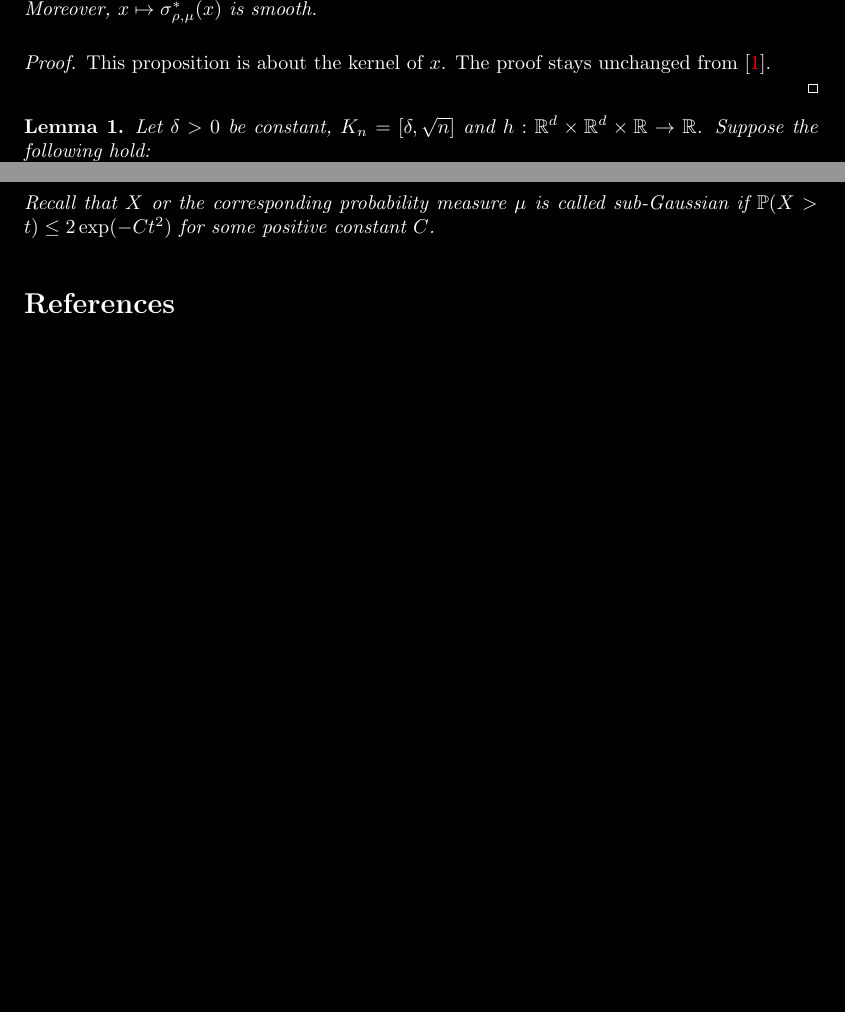
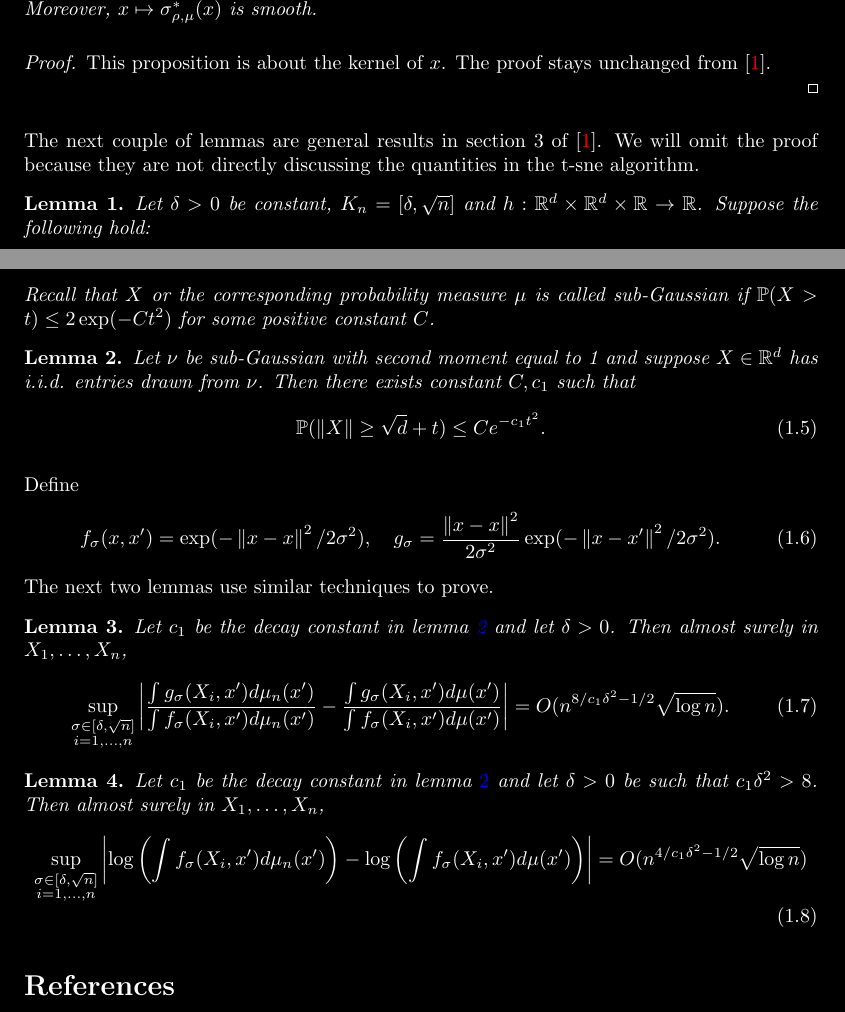
Before and after one commit to WildSkywalker/phdthesis, a LaTeX document (t-SNE/warmup/warmup.tex): two parts of pages 1 and 2 of 2, joined at a grey line, cut so that both start at the same text, the shorter picture padded with empty space. Compiled offline with pdfLaTeX.

Commit message:
working on thesis 2024/11/02

```diff
--- a/t-SNE/warmup/warmup.tex
+++ b/t-SNE/warmup/warmup.tex
@@ -160,6 +160,7 @@ Recall that
 \begin{proof}
     This proposition is about the kernel of $x$. The proof stays unchanged from \cite{auffinger-tsne}.
 \end{proof}
+The next couple of lemmas are general results in section 3 of \cite{auffinger-tsne}. We will omit the proof because they are not directly discussing the quantities in the t-sne algorithm.
 \begin{lemma}
     Let $\delta>0$ be constant, $K_n = [\delta,\sqrt{n}]$ and $h: \mathbb{R}^d \times \mathbb{R}^d \times \mathbb{R} \to \mathbb{R}$. Suppose the following hold: \\
     1. $\mu$ is sub-Gaussian; \\
@@ -171,7 +172,29 @@ Recall that
     \end{align}
     Recall that $X$ or the corresponding probability measure $\mu$ is called sub-Gaussian if $\p(X>t) \leq 2 \exp(-Ct^2)$ for some positive constant $C$.
 \end{lemma}
-
+\begin{lemma} \label{Gaussian_lemma}
+    Let $\nu$ be sub-Gaussian with second moment equal to 1 and suppose $X \in \mathbb{R}^d$ has i.i.d. entries drawn from $\nu$. Then there exists constant $C, c_1$ such that
+    \begin{align}
+        \p(\norm{X} \geq \sqrt{d} + t) \leq Ce^{-c_1t^2}.
+    \end{align}
+\end{lemma}
+Define
+\begin{align}
+    f_{\sigma}(x,x') = \exp(-\norm{x-x}^2/2\sigma^2), \quad g_{\sigma} = \frac{\norm{x-x}^2}{2\sigma^2} \exp(-\norm{x-x'}^2/2\sigma^2).
+\end{align}
+The next two lemmas use similar techniques to prove.
+\begin{lemma}
+    Let $c_1$ be the decay constant in lemma \ref{Gaussian_lemma} and let $\delta >0$. Then almost surely in $X_1,\dots,X_n$,
+    \begin{align}
+        \sup_{\substack{\sigma \in [\delta, \sqrt{n}] \\ i = 1,\dots,n}}\left|\frac{\int g_{\sigma}(X_i,x')d\mu_n(x')}{\int f_{\sigma}(X_i,x')d\mu_n (x')} - \frac{\int g_{\sigma}(X_i,x')d\mu(x')}{\int f_{\sigma}(X_i,x')d\mu (x')}\right| = O(n^{8/c_1 \delta^2 -1/2}\sqrt{\log n}).
+    \end{align}
+\end{lemma}
+\begin{lemma}
+    Let $c_1$ be the decay constant in lemma $\ref{Gaussian_lemma}$ and let $\delta>0$ be such that $c_1\delta^2>8$. Then almost surely in $X_1,\dots,X_n$,
+    \begin{align}
+        \sup_{\substack{\sigma \in [\delta, \sqrt{n}] \\ i = 1,\dots,n}} \left|\log \left(\int f_{\sigma}(X_i,x')d\mu_n (x')\right) - \log \left(\int f_{\sigma}(X_i,x')d\mu (x')\right)\right| = O(n^{4/c_1\delta^2 -1/2}\sqrt{\log n})
+    \end{align}
+\end{lemma}
 \bibliographystyle{hunsrtnat}
 \nocite{*}
 \bibliography{citation}
```
Also changed, not shown: t-SNE/warmup/warmup.pdf, 4 other files.
